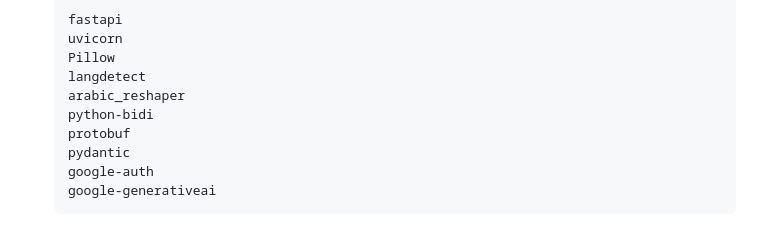
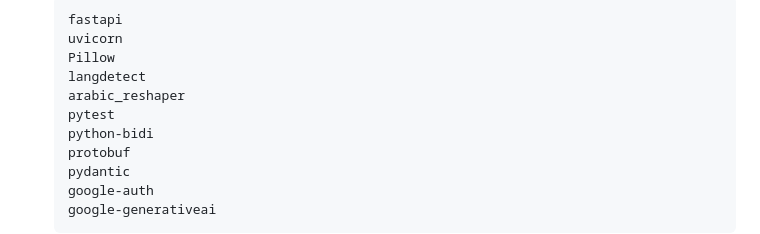
Before and after one commit to poptarts12/infographic-generator, a Markdown page: README.md, the part around the change. Rendered like a GitHub page.

```diff
--- a/README.md
+++ b/README.md
@@ -51,6 +51,7 @@ The Infographic Generator is a web service designed to create professional infog
   Pillow
   langdetect
   arabic_reshaper
+  pytest
   python-bidi
   protobuf
   pydantic
```
